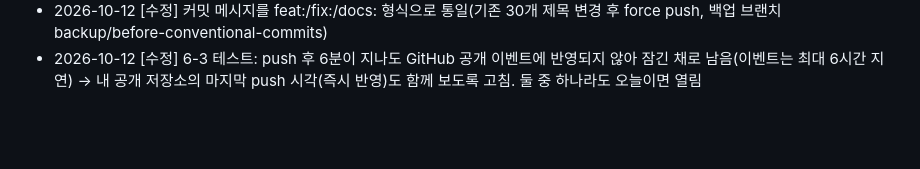
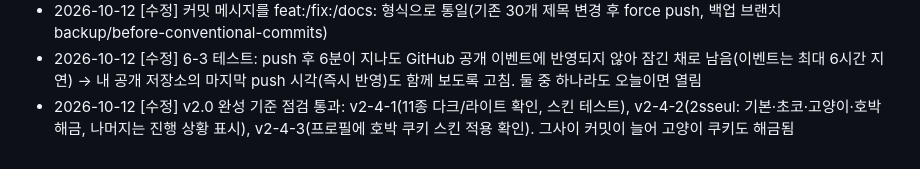
Before and after one commit to 2sseul/fortune-commit, a Markdown page: TODO.md, the part around one of its changes. Rendered like a GitHub page; blank space fills up the shorter version.

```diff
--- a/TODO.md
+++ b/TODO.md
@@ -243,3 +243,4 @@
 - 2026-10-12 [의견] 기본 운세 105개도 "오늘 ~할 거예요" 운세 말투로 통일 (유머와 반전은 유지, 영어도 will 문장으로 맞춤)
 - 2026-10-12 [수정] 커밋 메시지를 feat:/fix:/docs: 형식으로 통일(기존 30개 제목 변경 후 force push, 백업 브랜치 backup/before-conventional-commits)
 - 2026-10-12 [수정] 6-3 테스트: push 후 6분이 지나도 GitHub 공개 이벤트에 반영되지 않아 잠긴 채로 남음(이벤트는 최대 6시간 지연) → 내 공개 저장소의 마지막 push 시각(즉시 반영)도 함께 보도록 고침. 둘 중 하나라도 오늘이면 열림
+- 2026-10-12 [수정] v2.0 완성 기준 점검 통과: v2-4-1(11종 다크/라이트 확인, 스킨 테스트), v2-4-2(2sseul: 기본·초코·고양이·호박 해금, 나머지는 진행 상황 표시), v2-4-3(프로필에 호박 쿠키 스킨 적용 확인). 그사이 커밋이 늘어 고양이 쿠키도 해금됨
```
Also changed, not shown: other parts of TODO.md (+5 -5 lines).
